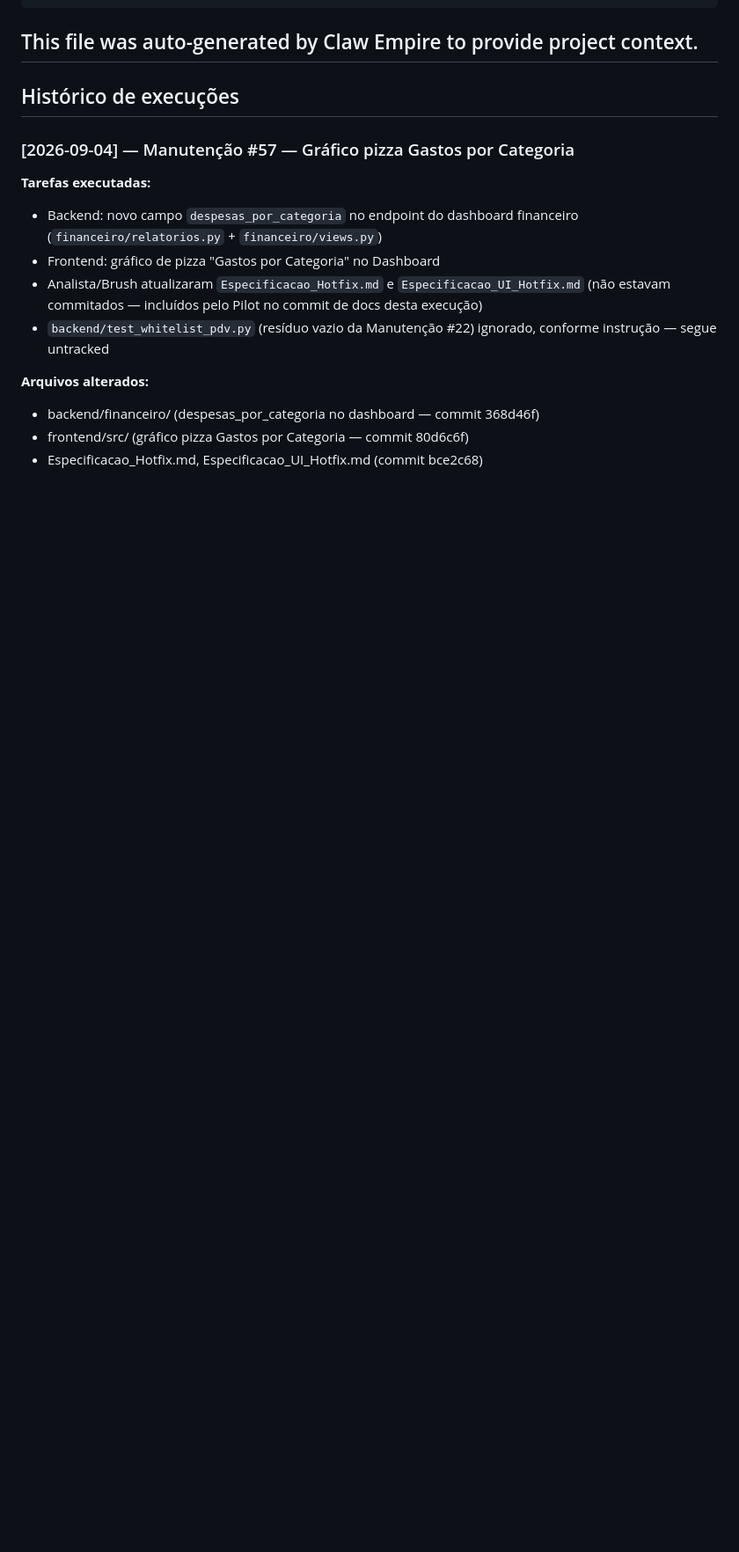
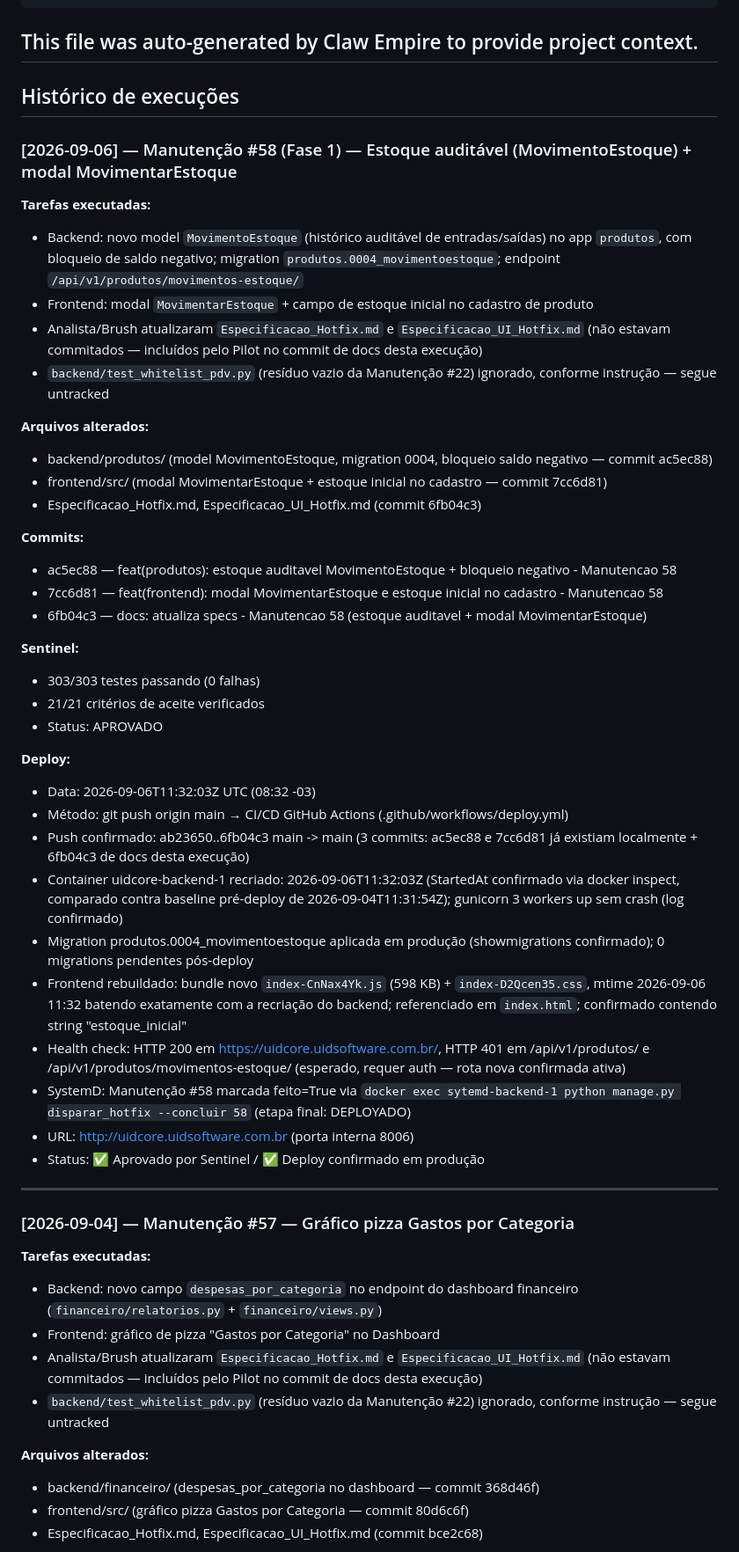
Before and after one commit to UidSoftware/UidCore, a Markdown page: CLAUDE.md, the part around the change. Shown at 88% size. Drawn GitHub-style; blank space fills up the shorter version.

Commit message:
docs: registra deploy Manutencao 58 no CLAUDE.md (estoque auditavel + modal MovimentarEstoque)
Co-Authored-By: Claude Sonnet 5 <noreply@anthropic.com>

```diff
--- a/CLAUDE.md
+++ b/CLAUDE.md
@@ -29,6 +29,43 @@ This file was auto-generated by Claw Empire to provide project context.
 ---
 
 ## Histórico de execuções
+
+### [2026-09-06] — Manutenção #58 (Fase 1) — Estoque auditável (MovimentoEstoque) + modal MovimentarEstoque
+
+**Tarefas executadas:**
+- Backend: novo model `MovimentoEstoque` (histórico auditável de entradas/saídas) no app `produtos`, com bloqueio de saldo negativo; migration `produtos.0004_movimentoestoque`; endpoint `/api/v1/produtos/movimentos-estoque/`
+- Frontend: modal `MovimentarEstoque` + campo de estoque inicial no cadastro de produto
+- Analista/Brush atualizaram `Especificacao_Hotfix.md` e `Especificacao_UI_Hotfix.md` (não estavam commitados — incluídos pelo Pilot no commit de docs desta execução)
+- `backend/test_whitelist_pdv.py` (resíduo vazio da Manutenção #22) ignorado, conforme instrução — segue untracked
+
+**Arquivos alterados:**
+- backend/produtos/ (model MovimentoEstoque, migration 0004, bloqueio saldo negativo — commit ac5ec88)
+- frontend/src/ (modal MovimentarEstoque + estoque inicial no cadastro — commit 7cc6d81)
+- Especificacao_Hotfix.md, Especificacao_UI_Hotfix.md (commit 6fb04c3)
+
+**Commits:**
+- ac5ec88 — feat(produtos): estoque auditavel MovimentoEstoque + bloqueio negativo - Manutencao 58
+- 7cc6d81 — feat(frontend): modal MovimentarEstoque e estoque inicial no cadastro - Manutencao 58
+- 6fb04c3 — docs: atualiza specs - Manutencao 58 (estoque auditavel + modal MovimentarEstoque)
+
+**Sentinel:**
+- 303/303 testes passando (0 falhas)
+- 21/21 critérios de aceite verificados
+- Status: APROVADO
+
+**Deploy:**
+- Data: 2026-09-06T11:32:03Z UTC (08:32 -03)
+- Método: git push origin main → CI/CD GitHub Actions (.github/workflows/deploy.yml)
+- Push confirmado: ab23650..6fb04c3 main -> main (3 commits: ac5ec88 e 7cc6d81 já existiam localmente + 6fb04c3 de docs desta execução)
+- Container uidcore-backend-1 recriado: 2026-09-06T11:32:03Z (StartedAt confirmado via docker inspect, comparado contra baseline pré-deploy de 2026-09-04T11:31:54Z); gunicorn 3 workers up sem crash (log confirmado)
+- Migration produtos.0004_movimentoestoque aplicada em produção (showmigrations confirmado); 0 migrations pendentes pós-deploy
+- Frontend rebuildado: bundle novo `index-CnNax4Yk.js` (598 KB) + `index-D2Qcen35.css`, mtime 2026-09-06 11:32 batendo exatamente com a recriação do backend; referenciado em `index.html`; confirmado contendo string "estoque_inicial"
+- Health check: HTTP 200 em https://uidcore.uidsoftware.com.br/, HTTP 401 em /api/v1/produtos/ e /api/v1/produtos/movimentos-estoque/ (esperado, requer auth — rota nova confirmada ativa)
+- SystemD: Manutenção #58 marcada feito=True via `docker exec sytemd-backend-1 python manage.py disparar_hotfix --concluir 58` (etapa final: DEPLOYADO)
+- URL: http://uidcore.uidsoftware.com.br (porta interna 8006)
+- Status: ✅ Aprovado por Sentinel / ✅ Deploy confirmado em produção
+
+---
 
 ### [2026-09-04] — Manutenção #57 — Gráfico pizza Gastos por Categoria
 
```
